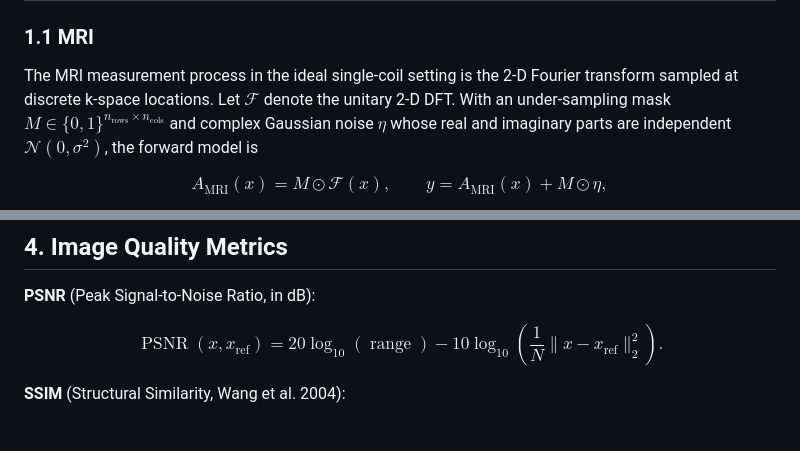
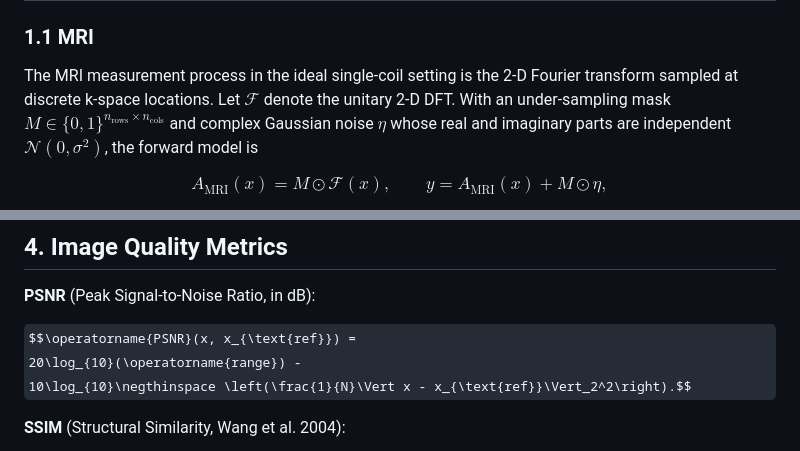
Before and after one commit to abdgafartunde/medical-imaging, a Markdown page: THEORY.md, 2 parts joined by grey strips. Rendered like a GitHub page; some formulas as TeX source.

```diff
--- a/THEORY.md
+++ b/THEORY.md
@@ -14,7 +14,7 @@
 The MRI measurement process in the ideal single-coil setting is the
 2-D Fourier transform sampled at discrete k-space locations.  Let
 $\mathcal{F}$ denote the unitary 2-D DFT.  With an under-sampling
-mask $M \in \{0, 1\}^{n_{\text{rows}} \times n_{\text{cols}}}$ and
+mask $M \in \lbrace 0, 1\rbrace^{n_{\text{rows}} \times n_{\text{cols}}}$ and
 complex Gaussian noise $\eta$ whose real and imaginary parts are
 independent $\mathcal{N}(0, \sigma^2)$, the forward model is
 
@@ -168,7 +168,7 @@ normalisation it is also $L = 1$.
 
 $$\operatorname{PSNR}(x, x_{\text{ref}}) =
 20\log_{10}(\operatorname{range}) -
-10\log_{10}\!\left(\frac{1}{N}\|x - x_{\text{ref}}\|_2^2\right).$$
+10\log_{10}\negthinspace \left(\frac{1}{N}\Vert x - x_{\text{ref}}\Vert_2^2\right).$$
 
 **SSIM** (Structural Similarity, Wang et al. 2004):
 
```
Also changed, not shown: other parts of THEORY.md (+18 -18 lines).
